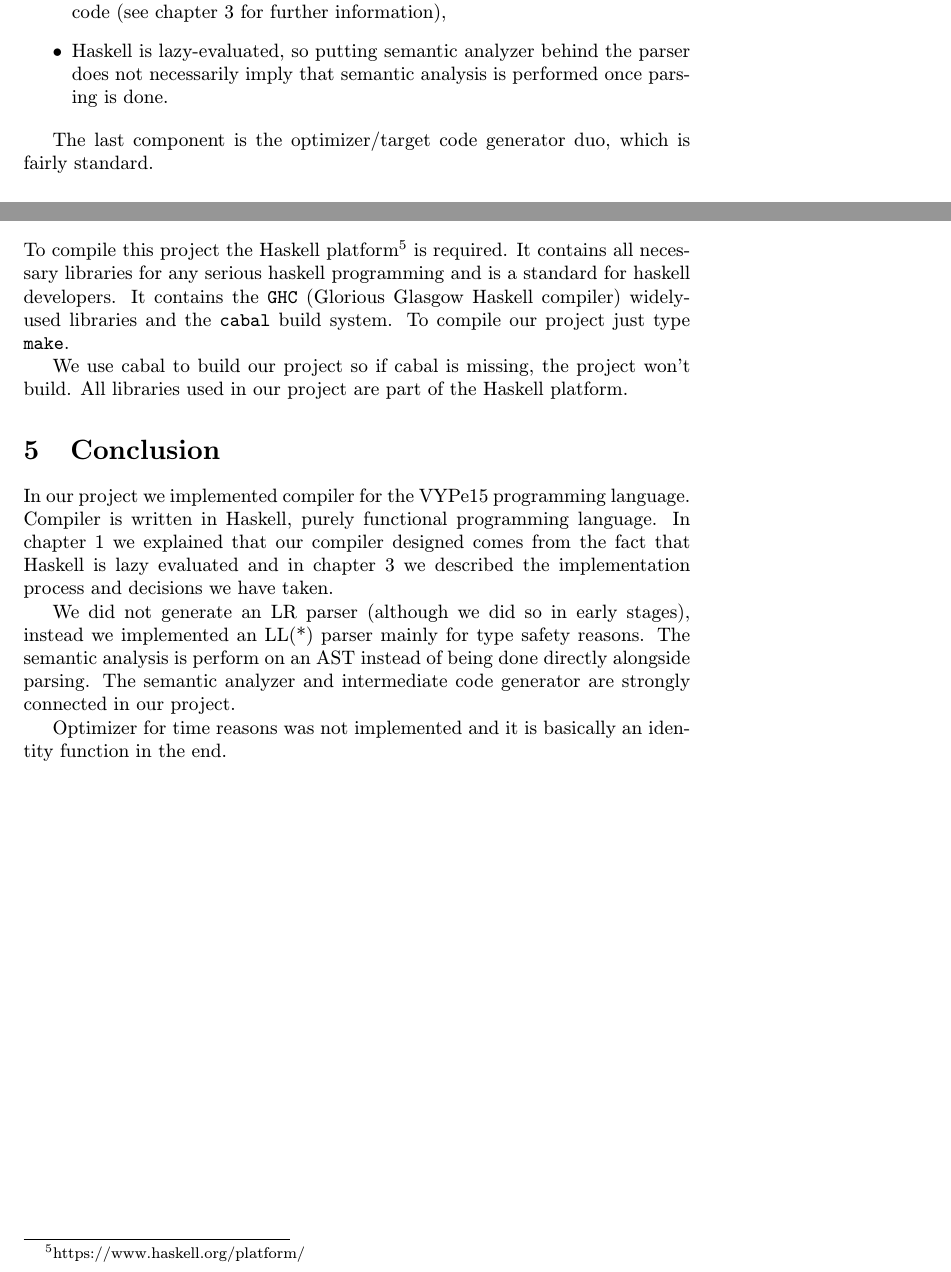
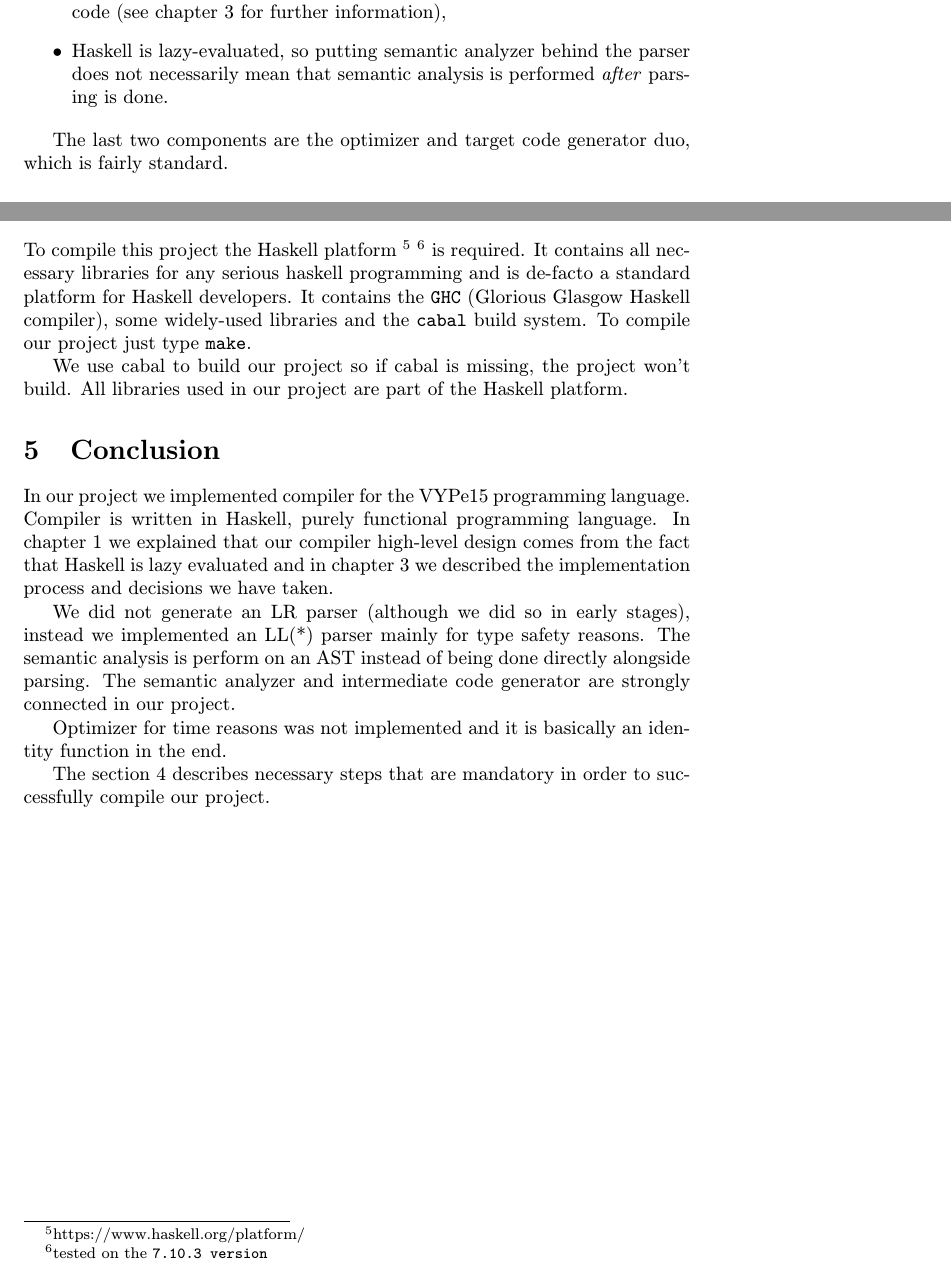
Before and after one commit to JOndra91/VYPe15, a LaTeX document (paper/project.tex): two parts of pages 3 and 5 of 6, joined at a grey line, cut so that both start at the same text. Compiled offline with pdfLaTeX.

Commit message:
extending a few sections

```diff
--- a/paper/project.tex
+++ b/paper/project.tex
@@ -2,15 +2,15 @@
 
 \title{Compiler construction - VYPe15 project documentation}
 \author{
-	Kidon, Marek\\
+	Kidoň Marek\\
 	\texttt{xkidon00@stud.fit.vutbr.cz}
 \and
-	Janosik, Ondrej\\
+	Janošík, Ondřej\\
 	\texttt{xjanos12@stud.fit.vutbr.cz}
 }
 \date{}
 
-\usepackage[utf8]{inputenc}
+\usepackage[latin2]{inputenc}
 \usepackage[IL2]{fontenc}
 \usepackage{graphicx}
 \usepackage{syntax}
@@ -52,10 +52,12 @@ such as :
 	\item the monadic parser stack would be way too complex to produce reasonable code
 		(see chapter \ref{sec:implementation} for further information),
 	\item Haskell is lazy-evaluated, so putting semantic analyzer behind the parser does
-		not necessarily imply that semantic analysis is performed once parsing is done.
+		not necessarily mean that semantic analysis is performed \textit{after}
+		parsing is done.
 \end{itemize}
 
-The last component is the optimizer/target code generator duo, which is fairly standard.
+The last two components are the optimizer and target code generator duo, which is fairly
+standard.
 
 \subsection{Grammar}
 In our parser we implemented the following grammar.
@@ -137,10 +139,13 @@ instructions storage and State holds the register table plus some other informat
 helps with simulating the stack frame in assembly language.
 
 \section{Compilation}
-To compile this project the Haskell platform\footnote{https://www.haskell.org/platform/}
+\label{sec:compilation}
+To compile this project the Haskell platform \footnote{https://www.haskell.org/platform/}
+\footnote{tested on the \texttt{7.10.3 version}}
 is required. It contains all necessary libraries for any serious haskell programming
-and is a standard for haskell developers. It contains the \texttt{GHC} (Glorious Glasgow
-Haskell compiler) widely-used libraries and the \texttt{cabal} build system.
+and is de-facto a standard platform for Haskell developers. It contains the \texttt{GHC}
+(Glorious Glasgow
+Haskell compiler), some widely-used libraries and the \texttt{cabal} build system.
 To compile our project just type \texttt{make}.
 
 We use cabal to build our project so if cabal is missing, the project won't build.
@@ -149,7 +154,8 @@ All libraries used in our project are part of the Haskell platform.
 \section{Conclusion}
 In our project we implemented compiler for the VYPe15 programming language. Compiler
 is written in Haskell, purely functional programming language. In chapter
-\ref{fig:architecture} we explained that our compiler designed comes from the fact
+\ref{fig:architecture} we explained that our compiler high-level design comes from the
+fact
 that Haskell is lazy evaluated and in chapter \ref{sec:implementation} we described the
 implementation process and decisions we have taken.
 
@@ -161,6 +167,9 @@ and intermediate code generator are strongly connected in our project.
 Optimizer for time reasons was not implemented and it is basically an identity
 function in the end.
 
+The section \ref{sec:compilation} describes necessary steps that are mandatory in order
+to successfully compile our project.
+
 \newpage
 \bibliographystyle{alpha}
 \bibliography{bibliography}
```
Also changed, not shown: paper/project.tex (12 more changed lines).
